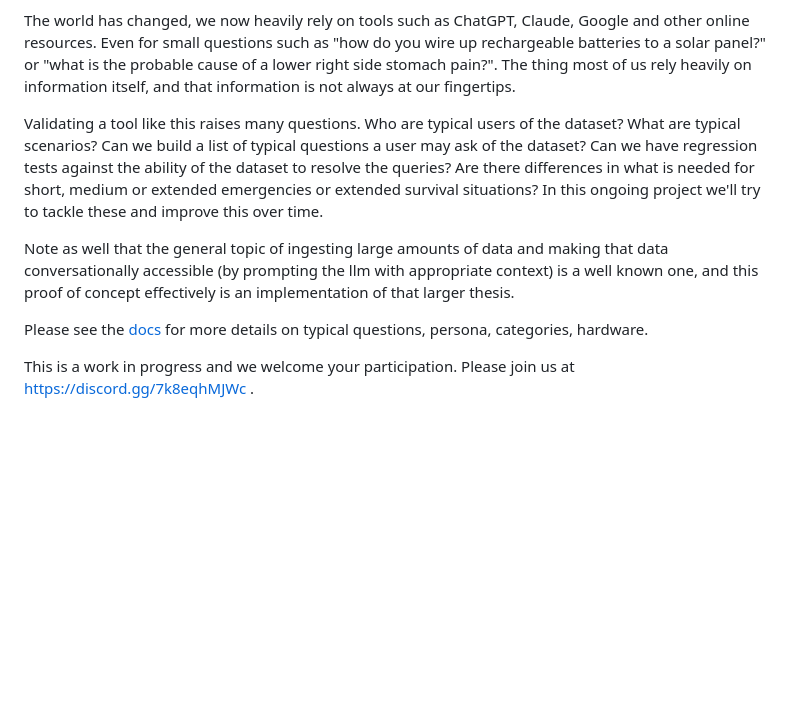
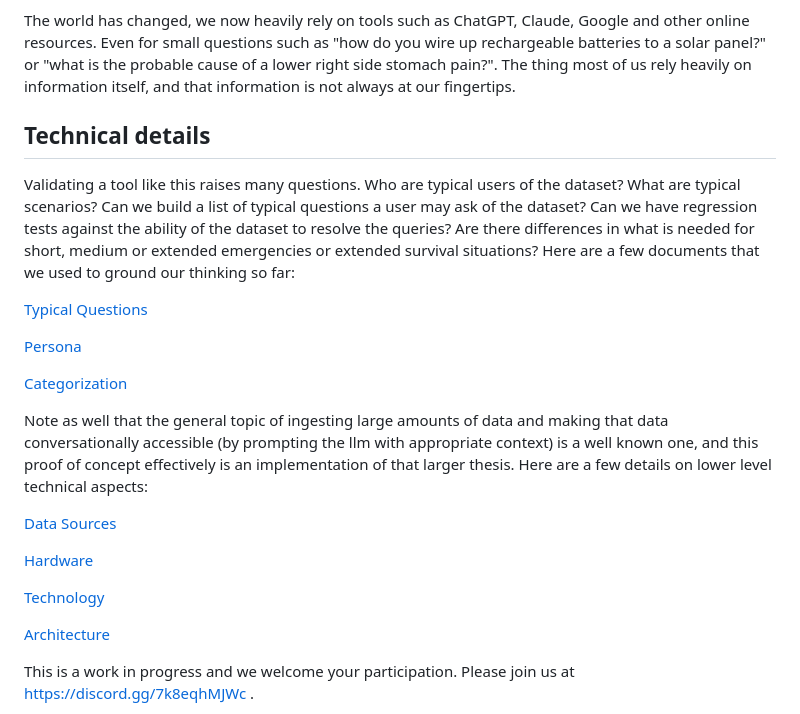
Before and after one commit to companionintelligence/JustInCase, a Markdown page: README.md, the part around the change. Rendered like a GitHub page; blank space fills up the shorter version.

```diff
--- a/README.md
+++ b/README.md
@@ -16,11 +16,25 @@ What would you do if the internet went down? Or even just an extended power outa
 
 The world has changed, we now heavily rely on tools such as ChatGPT, Claude, Google and other online resources. Even for small questions such as "how do you wire up rechargeable batteries to a solar panel?" or "what is the probable cause of a lower right side stomach pain?". The thing most of us rely heavily on information itself, and that information is not always at our fingertips.
 
-Validating a tool like this raises many questions. Who are typical users of the dataset? What are typical scenarios? Can we build a list of typical questions a user may ask of the dataset? Can we have regression tests against the ability of the dataset to resolve the queries? Are there differences in what is needed for short, medium or extended emergencies or extended survival situations? In this ongoing project we'll try to tackle these and improve this over time.
+## Technical details
 
-Note as well that the general topic of ingesting large amounts of data and making that data conversationally accessible (by prompting the llm with appropriate context) is a well known one, and this proof of concept effectively is an implementation of that larger thesis.
+Validating a tool like this raises many questions. Who are typical users of the dataset? What are typical scenarios? Can we build a list of typical questions a user may ask of the dataset? Can we have regression tests against the ability of the dataset to resolve the queries? Are there differences in what is needed for short, medium or extended emergencies or extended survival situations? Here are a few documents that we used to ground our thinking so far:
 
-Please see the [docs](docs/index.md) for more details on typical questions, persona, categories, hardware.
+[Typical Questions](docs/questions.md)
+
+[Persona](docs/persona.md)
+
+[Categorization](docs/categorization.md)
+
+Note as well that the general topic of ingesting large amounts of data and making that data conversationally accessible (by prompting the llm with appropriate context) is a well known one, and this proof of concept effectively is an implementation of that larger thesis. Here are a few details on lower level technical aspects:
+
+[Data Sources](docs/sources.md)
+
+[Hardware](docs/hardware.md)
+
+[Technology](docs/technology.md)
+
+[Architecture](docs/architecture.md)
 
 This is a work in progress and we welcome your participation. Please join us at https://discord.gg/7k8eqhMJWc .
 
```
Also changed, not shown: docs/architecture.md (+2 -0 lines).
